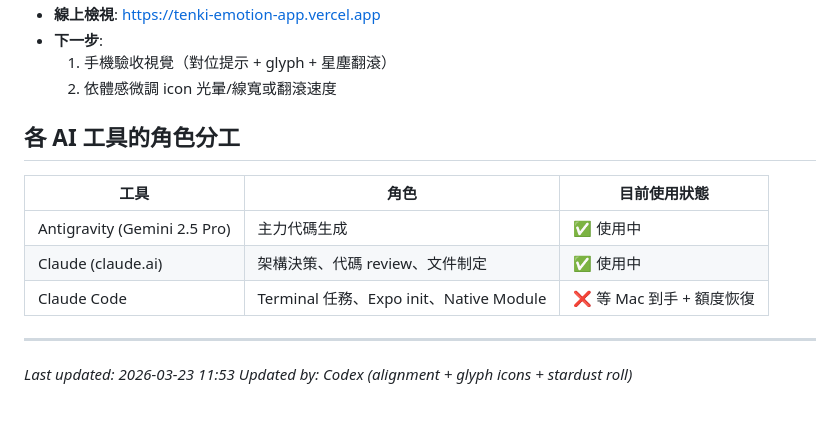
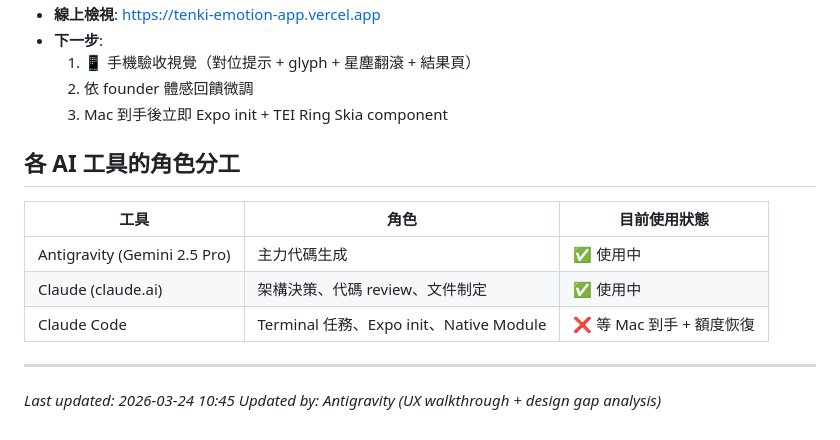
Before and after one commit to Poshen100/tenki-emotion-app, a Markdown page: MEMORY.md, the part around one of its changes. Drawn GitHub-style.

Commit message:
chore: update session memory

```diff
--- a/MEMORY.md
+++ b/MEMORY.md
@@ -97,7 +95,9 @@
 - **線上檢視**: https://tenki-emotion-app.vercel.app
 - **下一步**:
-  1. 手機驗收視覺（對位提示 + glyph + 星塵翻滾）
-  2. 依體感微調 icon 光暈/線寬或翻滾速度
+  1. 📱 手機驗收視覺（對位提示 + glyph + 星塵翻滾 + 結果頁）
+  2. 依 founder 體感回饋微調
+  3. Mac 到手後立即 Expo init + TEI Ring Skia component
+
 ## 各 AI 工具的角色分工
 
 | 工具 | 角色 | 目前使用狀態 |
@@ -108,5 +108,5 @@
 
 ---
 
-*Last updated: 2026-03-23 11:53*
-*Updated by: Codex (alignment + glyph icons + stardust roll)*
+*Last updated: 2026-03-24 10:45*
+*Updated by: Antigravity (UX walkthrough + design gap analysis)*
```
Also changed, not shown: other parts of MEMORY.md (+5 -7 lines).
